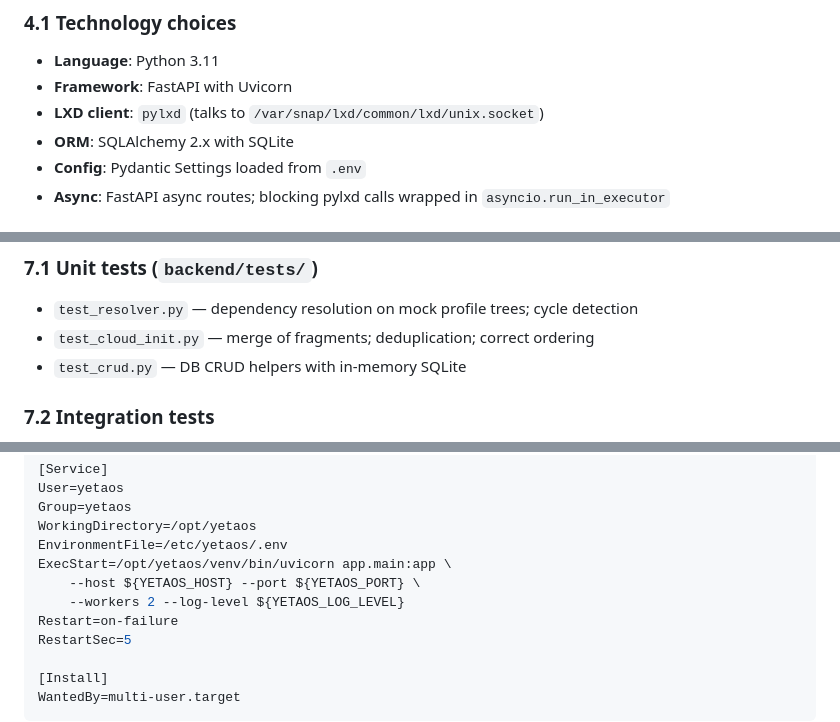
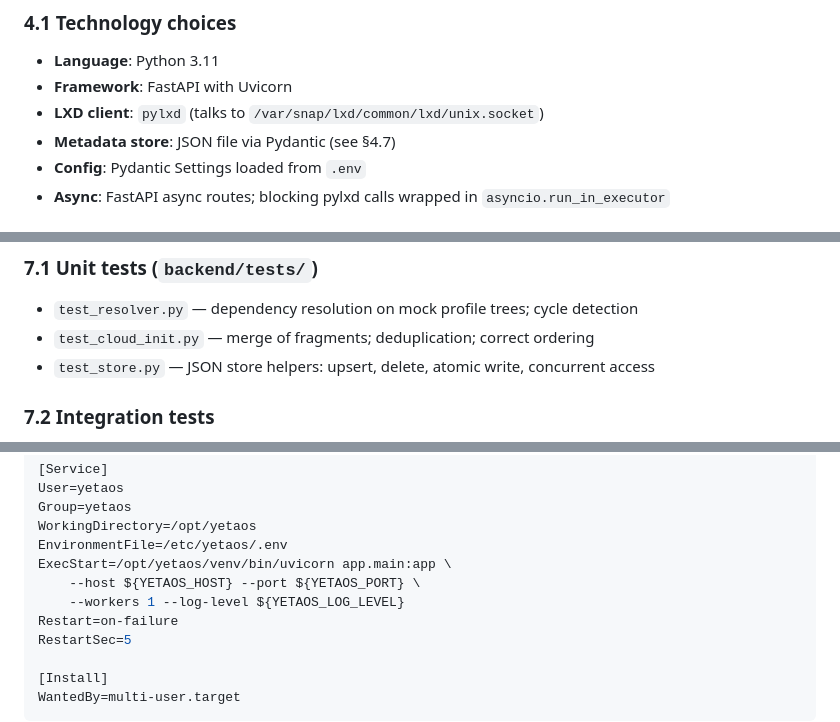
Before and after one commit to peteralieber/yetaos, a Markdown page: docs/plan.md, 3 parts joined by grey strips. GitHub-like rendering.

```diff
--- a/docs/plan.md
+++ b/docs/plan.md
@@ -318,7 +318,7 @@ This means secrets are never stored inside the container image or cloud-init use
 - **Language**: Python 3.11
 - **Framework**: FastAPI with Uvicorn
 - **LXD client**: `pylxd` (talks to `/var/snap/lxd/common/lxd/unix.socket`)
-- **ORM**: SQLAlchemy 2.x with SQLite
+- **Metadata store**: JSON file via Pydantic (see §4.7)
 - **Config**: Pydantic Settings loaded from `.env`
 - **Async**: FastAPI async routes; blocking pylxd calls wrapped in `asyncio.run_in_executor`
 
@@ -637,7 +670,7 @@ Notes:
 ### 7.1 Unit tests (`backend/tests/`)
 - `test_resolver.py` — dependency resolution on mock profile trees; cycle detection
 - `test_cloud_init.py` — merge of fragments; deduplication; correct ordering
-- `test_crud.py` — DB CRUD helpers with in-memory SQLite
+- `test_store.py` — JSON store helpers: upsert, delete, atomic write, concurrent access
 
 ### 7.2 Integration tests
 - Mock `pylxd` using `unittest.mock` — no real LXD required in CI
@@ -687,7 +720,7 @@ WorkingDirectory=/opt/yetaos
 EnvironmentFile=/etc/yetaos/.env
 ExecStart=/opt/yetaos/venv/bin/uvicorn app.main:app \
     --host ${YETAOS_HOST} --port ${YETAOS_PORT} \
-    --workers 2 --log-level ${YETAOS_LOG_LEVEL}
+    --workers 1 --log-level ${YETAOS_LOG_LEVEL}
 Restart=on-failure
 RestartSec=5
 
```
Also changed, not shown: other parts of docs/plan.md (+53 -20 lines).
